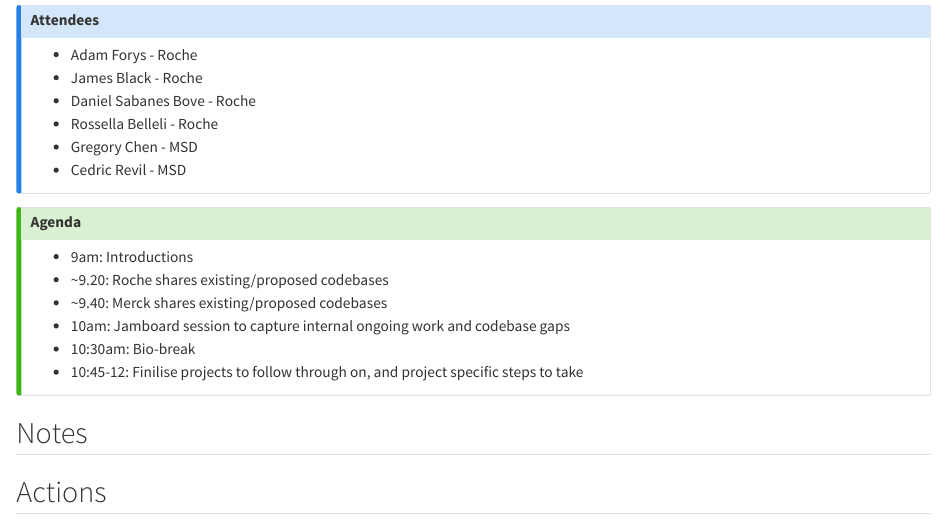
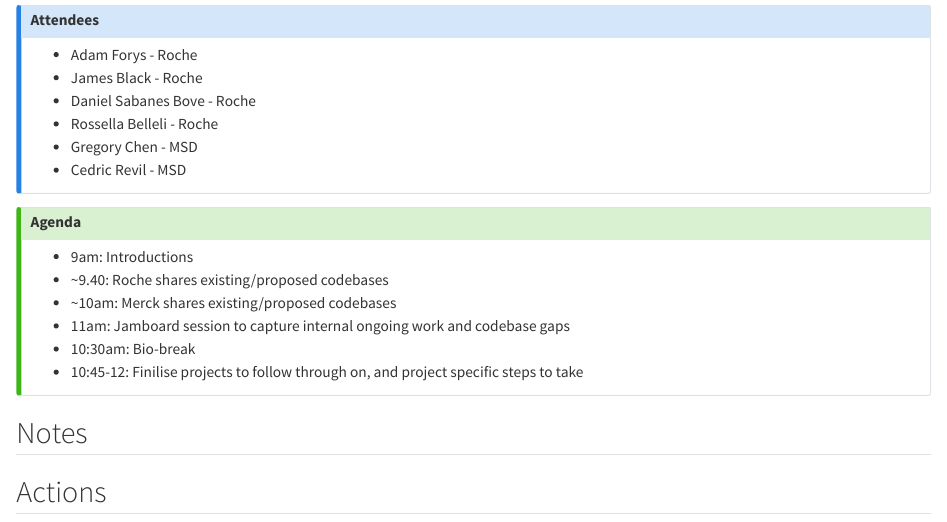
Before and after one commit to openpharma/hta-collaborations, a Quarto document (meetings.qmd): the page in a window 1100 px wide, from 160 px down. Rendered offline with R 4.5, knitr and Pandoc in place of Quarto, with nearby package versions.

Commit message:
Update meetings.qmd

```diff
--- a/meetings.qmd
+++ b/meetings.qmd
@@ -21,9 +21,9 @@
 ## Agenda
 
 * 9am: Introductions
-* ~9.20: Roche shares existing/proposed codebases
-* ~9.40: Merck shares existing/proposed codebases
-* 10am: Jamboard session to capture internal ongoing work and codebase gaps
+* ~9.40: Roche shares existing/proposed codebases
+* ~10am: Merck shares existing/proposed codebases
+* 11am: Jamboard session to capture internal ongoing work and codebase gaps
 * 10:30am: Bio-break
 * 10:45-12: Finilise projects to follow through on, and project specific steps to take
 
```
